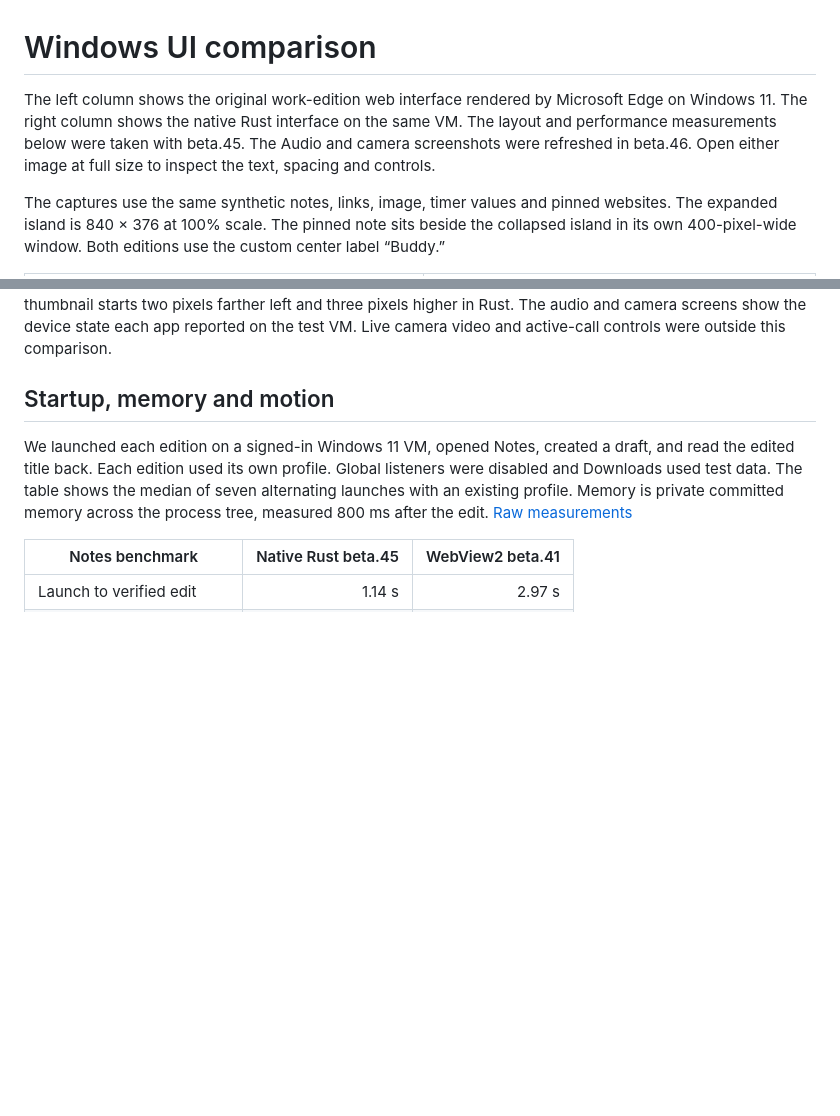
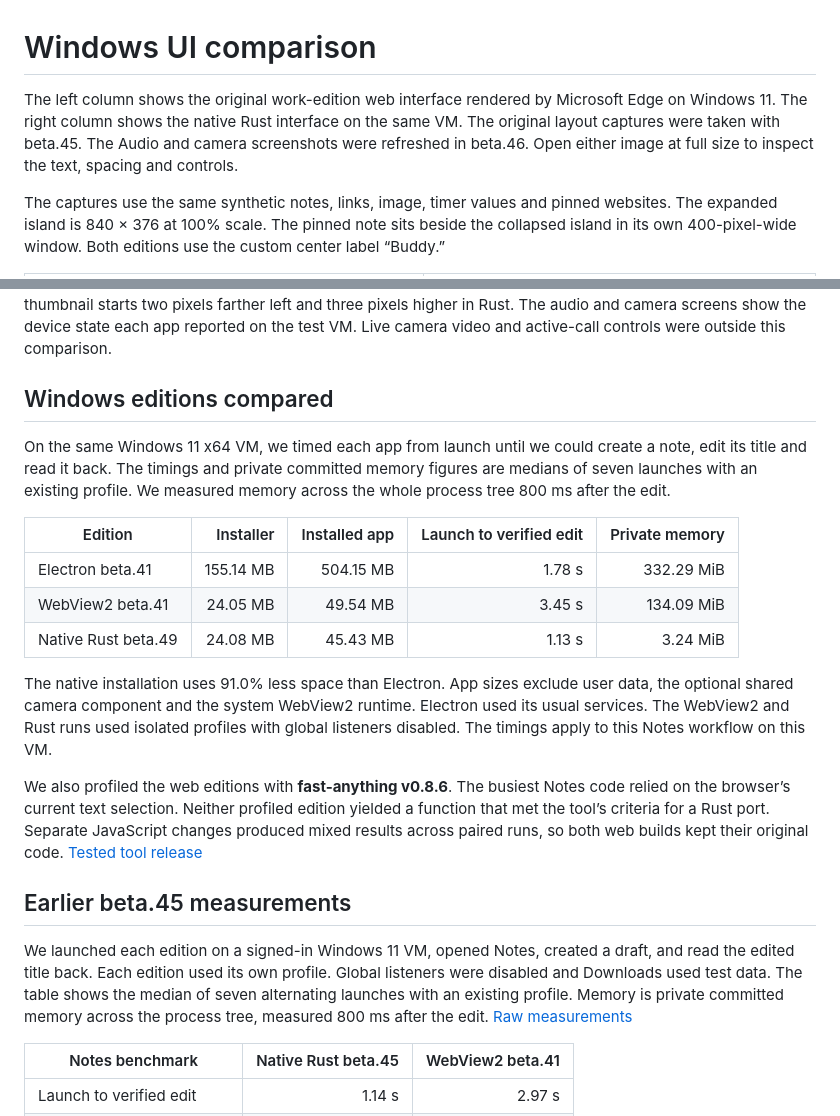
Before and after one commit to AaronCampbellit/Buddy-Work-Rust, a Markdown page: docs/ui-comparison.md, 2 parts joined by grey strips. Rendered like a GitHub page; blank space fills up the shorter version.

```diff
--- a/docs/ui-comparison.md
+++ b/docs/ui-comparison.md
@@ -1,6 +1,6 @@
 # Windows UI comparison
 
-The left column shows the original work-edition web interface rendered by Microsoft Edge on Windows 11. The right column shows the native Rust interface on the same VM. The layout and performance measurements below were taken with beta.45. The Audio and camera screenshots were refreshed in beta.46. Open either image at full size to inspect the text, spacing and controls.
+The left column shows the original work-edition web interface rendered by Microsoft Edge on Windows 11. The right column shows the native Rust interface on the same VM. The original layout captures were taken with beta.45. The Audio and camera screenshots were refreshed in beta.46. Open either image at full size to inspect the text, spacing and controls.
 
 The captures use the same synthetic notes, links, image, timer values and pinned websites. The expanded island is 840 × 376 at 100% scale. The pinned note sits beside the collapsed island in its own 400-pixel-wide window. Both editions use the custom center label “Buddy.”
 
@@ -37,7 +37,21 @@ The previous Rust release put clipboard history in a list and showed one selecte
 
 Windows RichEdit supplies the native text caret, link styling, selection and formatted paste. The Windows scrollbars, date picker, font rasterization and corner edges can also differ between the two renderers. The Clipboard image occupies the same 185 × 105 pixels in both captures. In the main Notes editor the inline thumbnail starts two pixels farther left and three pixels higher in Rust. The audio and camera screens show the device state each app reported on the test VM. Live camera video and active-call controls were outside this comparison.
 
-## Startup, memory and motion
+## Windows editions compared
+
+On the same Windows 11 x64 VM, we timed each app from launch until we could create a note, edit its title and read it back. The timings and private committed memory figures are medians of seven launches with an existing profile. We measured memory across the whole process tree 800 ms after the edit.
+
+| Edition | Installer | Installed app | Launch to verified edit | Private memory |
+| --- | ---: | ---: | ---: | ---: |
+| Electron beta.41 | 155.14 MB | 504.15 MB | 1.78 s | 332.29 MiB |
+| WebView2 beta.41 | 24.05 MB | 49.54 MB | 3.45 s | 134.09 MiB |
+| Native Rust beta.49 | 24.08 MB | 45.43 MB | 1.13 s | 3.24 MiB |
+
+The native installation uses 91.0% less space than Electron. App sizes exclude user data, the optional shared camera component and the system WebView2 runtime. Electron used its usual services. The WebView2 and Rust runs used isolated profiles with global listeners disabled. The timings apply to this Notes workflow on this VM.
+
+We also profiled the web editions with **fast-anything v0.8.6**. The busiest Notes code relied on the browser’s current text selection. Neither profiled edition yielded a function that met the tool’s criteria for a Rust port. Separate JavaScript changes produced mixed results across paired runs, so both web builds kept their original code. [Tested tool release](https://github.com/EL4CTEO/fast-anything/tree/ba571858d222836843fcd0bccbd94a4290c36ac2)
+
+## Earlier beta.45 measurements
 
 We launched each edition on a signed-in Windows 11 VM, opened Notes, created a draft, and read the edited title back. Each edition used its own profile. Global listeners were disabled and Downloads used test data. The table shows the median of seven alternating launches with an existing profile. Memory is private committed memory across the process tree, measured 800 ms after the edit. [Raw measurements](comparison/notes-performance.csv)
 
```
Also changed, not shown: README.md (+16 -7 lines), docs/screenshots/island-motion.png, docs/screenshots/island-reversal.png (added).
